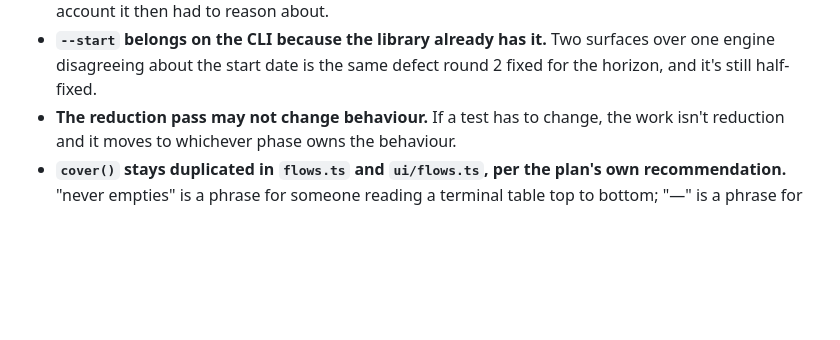
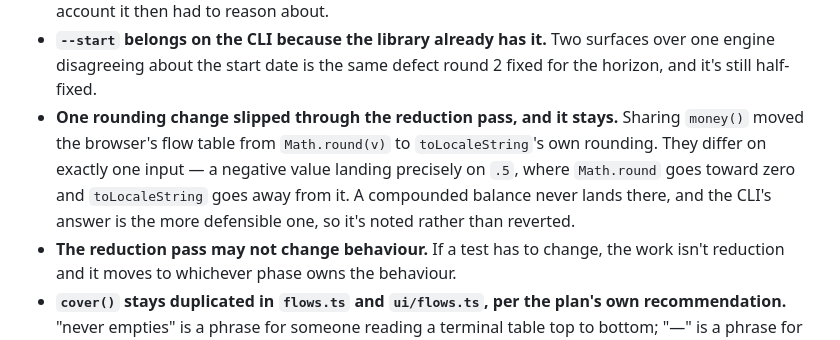
Before and after one commit to lukerohde/envelopes, a Markdown page: plans/agent-harness-round-3-plan.md, the part around the change. Rendered like a GitHub page; blank space fills up the shorter version.

Commit message:
docs: record the one rounding change the reduction pass made
Co-Authored-By: Claude Opus 5 <noreply@anthropic.com>

```diff
--- a/plans/agent-harness-round-3-plan.md
+++ b/plans/agent-harness-round-3-plan.md
@@ -480,6 +480,13 @@ above, not here.
 - **`--start` belongs on the CLI because the library already has it.** Two
   surfaces over one engine disagreeing about the start date is the same defect
   round 2 fixed for the horizon, and it's still half-fixed.
+- **One rounding change slipped through the reduction pass, and it stays.**
+  Sharing `money()` moved the browser's flow table from `Math.round(v)` to
+  `toLocaleString`'s own rounding. They differ on exactly one input — a
+  negative value landing precisely on `.5`, where `Math.round` goes toward
+  zero and `toLocaleString` goes away from it. A compounded balance never
+  lands there, and the CLI's answer is the more defensible one, so it's noted
+  rather than reverted.
 - **The reduction pass may not change behaviour.** If a test has to change, the
   work isn't reduction and it moves to whichever phase owns the behaviour.
 - **`cover()` stays duplicated in `flows.ts` and `ui/flows.ts`, per the plan's
```
